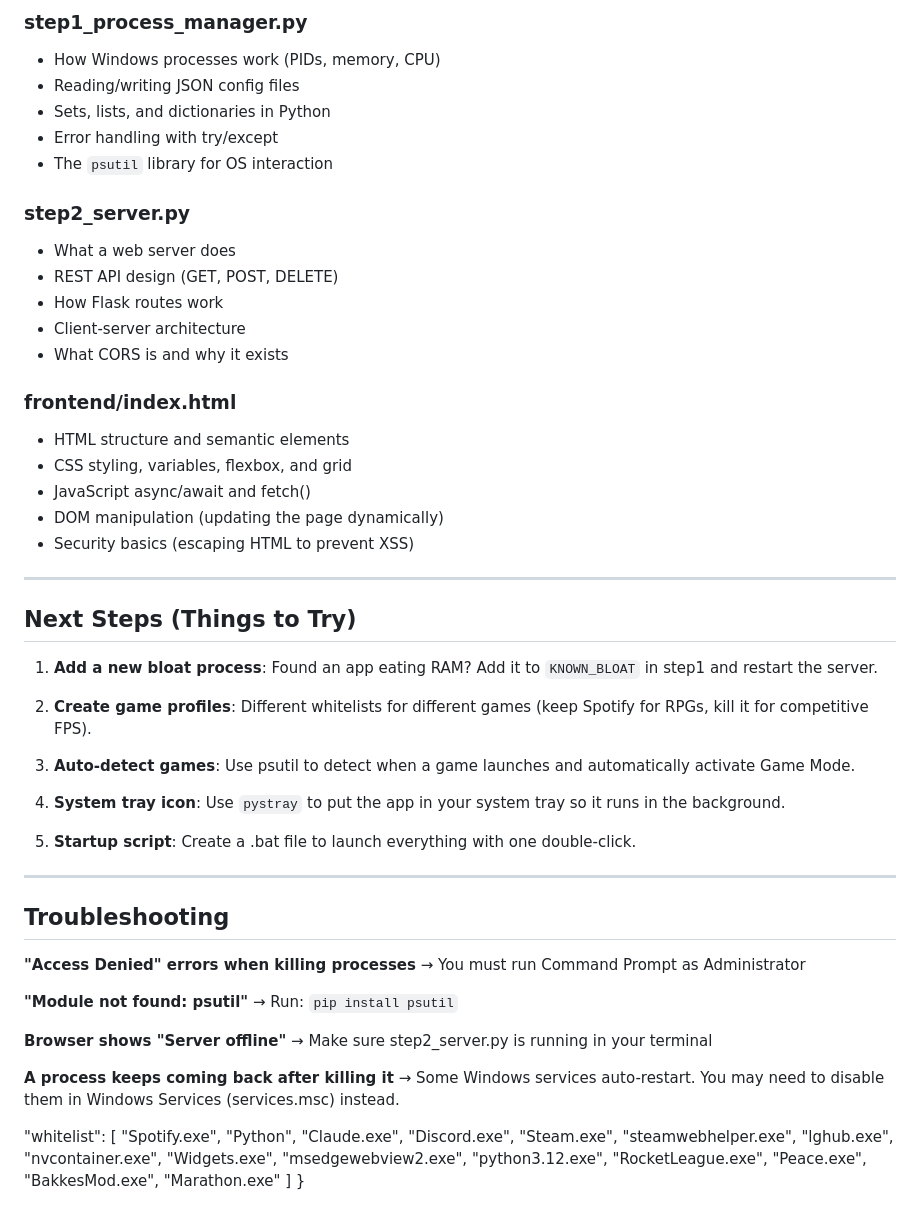
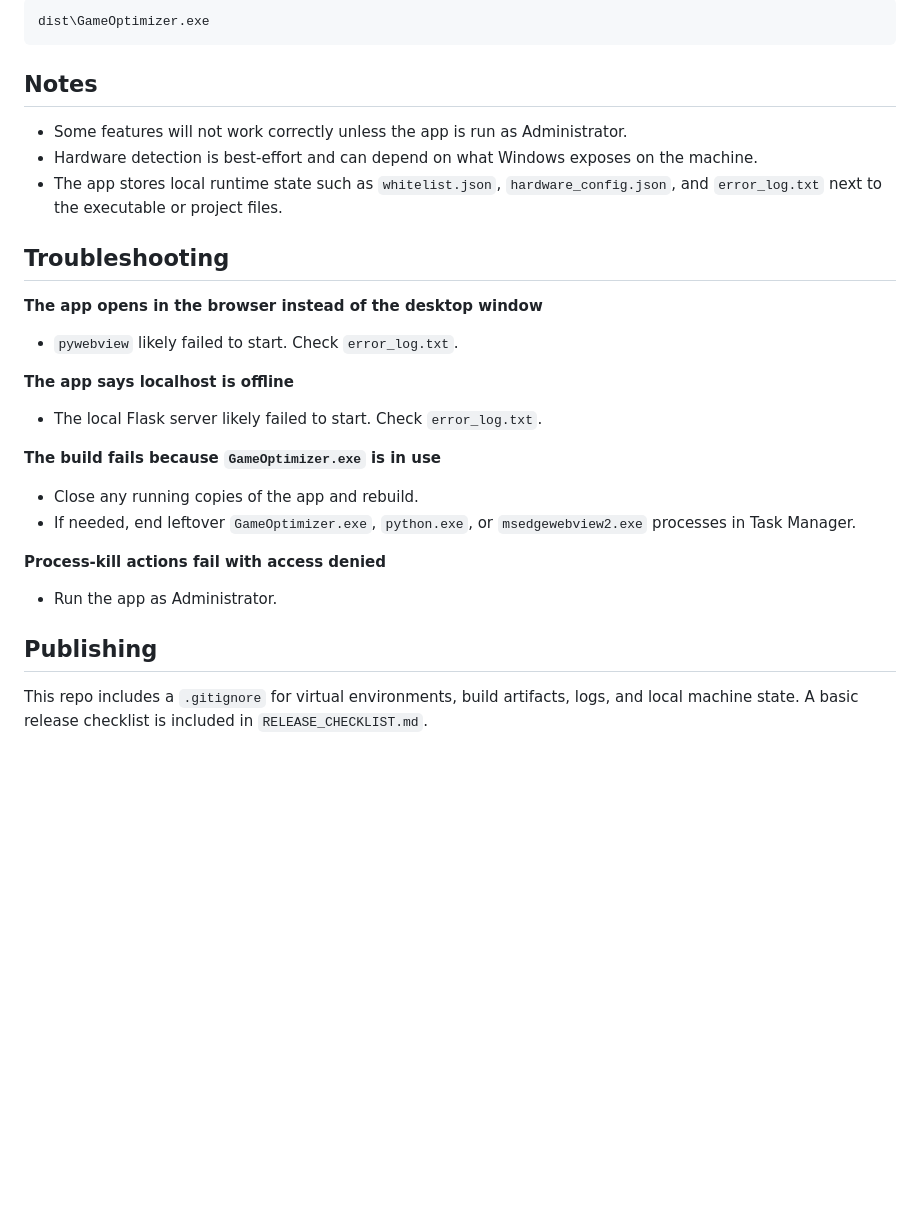
Before and after one commit to J0shuaMarcellus/Game_Optimizer, a Markdown page: README.md, the part around one of its changes. Drawn GitHub-style; blank space fills up the shorter version.

Commit message:
updated readme once again

````diff
--- a/README.md
+++ b/README.md
@@ -80,76 +69,33 @@ Open your browser to **http://localhost:5000** and you'll see the dashboard.
 
-### step1_process_manager.py
-- How Windows processes work (PIDs, memory, CPU)
-- Reading/writing JSON config files
-- Sets, lists, and dictionaries in Python
-- Error handling with try/except
-- The `psutil` library for OS interaction
+```text
+dist\GameOptimizer.exe
+```
 
-### step2_server.py
-- What a web server does
-- REST API design (GET, POST, DELETE)
-- How Flask routes work
-- Client-server architecture
-- What CORS is and why it exists
+## Notes
 
-### frontend/index.html
-- HTML structure and semantic elements
-- CSS styling, variables, flexbox, and grid
-- JavaScript async/await and fetch()
-- DOM manipulation (updating the page dynamically)
-- Security basics (escaping HTML to prevent XSS)
-
----
-
-## Next Steps (Things to Try)
-
-1. **Add a new bloat process**: Found an app eating RAM? Add it to
-   `KNOWN_BLOAT` in step1 and restart the server.
-
-2. **Create game profiles**: Different whitelists for different games
-   (keep Spotify for RPGs, kill it for competitive FPS).
-
-3. **Auto-detect games**: Use psutil to detect when a game launches
-   and automatically activate Game Mode.
-
-4. **System tray icon**: Use `pystray` to put the app in your
-   system tray so it runs in the background.
-
-5. **Startup script**: Create a .bat file to launch everything
-   with one double-click.
-
----
+- Some features will not work correctly unless the app is run as Administrator.
+- Hardware detection is best-effort and can depend on what Windows exposes on the machine.
+- The app stores local runtime state such as `whitelist.json`, `hardware_config.json`, and `error_log.txt` next to the executable or project files.
 
 ## Troubleshooting
 
-**"Access Denied" errors when killing processes**
-→ You must run Command Prompt as Administrator
+**The app opens in the browser instead of the desktop window**
 
-**"Module not found: psutil"**
-→ Run: `pip install psutil`
+- `pywebview` likely failed to start. Check `error_log.txt`.
 
-**Browser shows "Server offline"**
-→ Make sure step2_server.py is running in your terminal
+**The app says localhost is offline**
 
-**A process keeps coming back after killing it**
-→ Some Windows services auto-restart. You may need to disable
-   them in Windows Services (services.msc) instead.
+- The local Flask server likely failed to start. Check `error_log.txt`.
 
-   "whitelist": [
-    "Spotify.exe",
-    "Python",
-    "Claude.exe",
-    "Discord.exe",
-    "Steam.exe",
-    "steamwebhelper.exe",
-    "lghub.exe",
-    "nvcontainer.exe",
-    "Widgets.exe",
-    "msedgewebview2.exe",
-    "python3.12.exe",
-    "RocketLeague.exe",
-    "Peace.exe",
-    "BakkesMod.exe",
-    "Marathon.exe"
-  ]
-}
+**The build fails because `GameOptimizer.exe` is in use**
+
+- Close any running copies of the app and rebuild.
+- If needed, end leftover `GameOptimizer.exe`, `python.exe`, or `msedgewebview2.exe` processes in Task Manager.
+
+**Process-kill actions fail with access denied**
+
+- Run the app as Administrator.
+
+## Publishing
+
+This repo includes a `.gitignore` for virtual environments, build artifacts, logs, and local machine state. A basic release checklist is included in `RELEASE_CHECKLIST.md`.
````
Also changed, not shown: other parts of README.md (+52 -63 lines).
